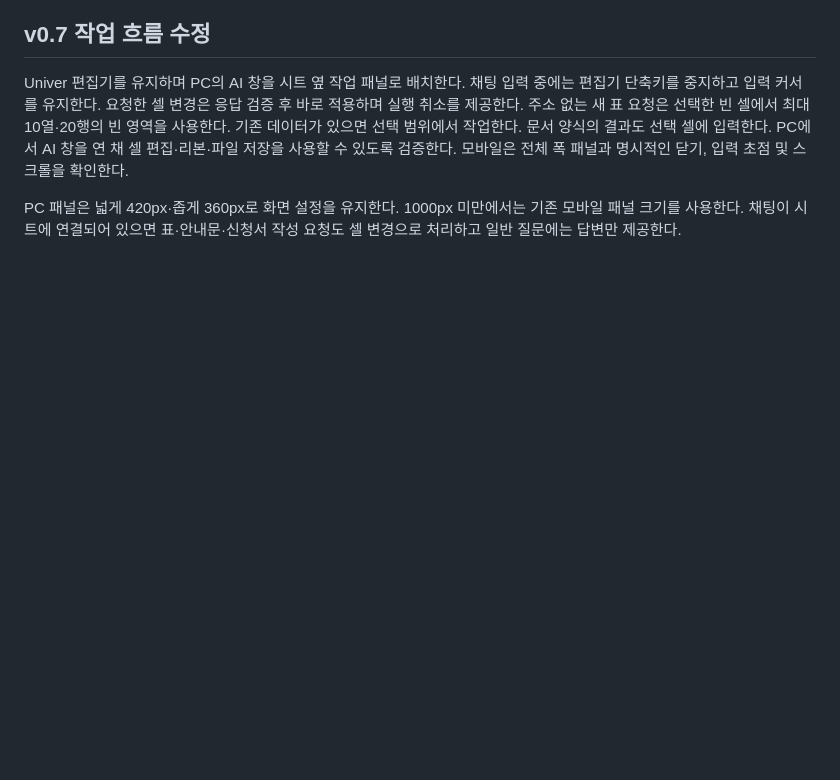
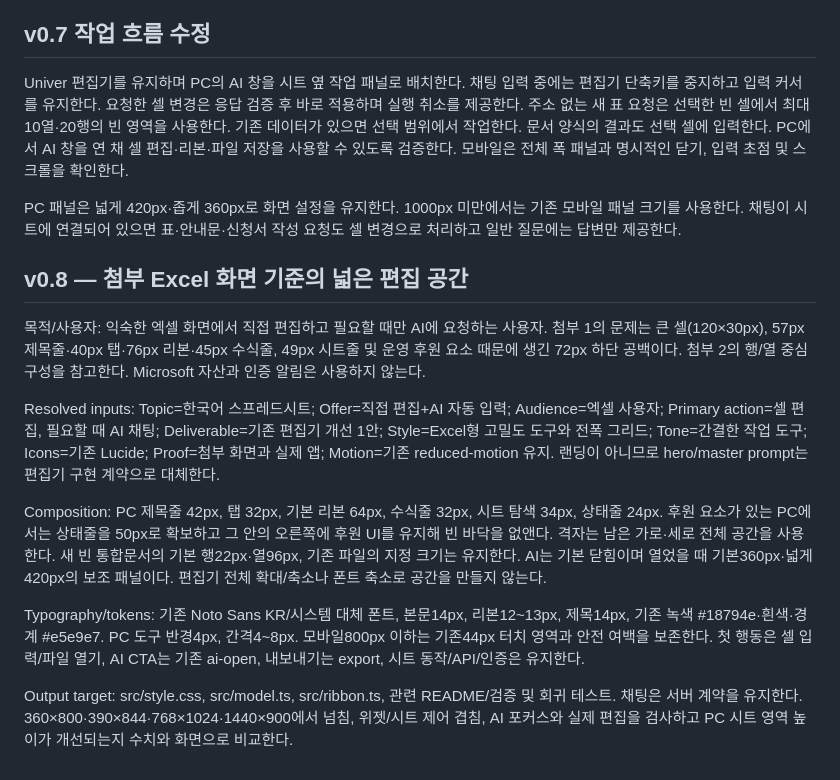
Before and after one commit to boclair98/excel-workspace, a Markdown page: design.md, the part around the change. Rendered like a GitHub page; blank space fills up the shorter version.

Commit message:
Expand the spreadsheet workspace with compact Excel-style controls

```diff
--- a/design.md
+++ b/design.md
@@ -120,3 +120,16 @@ Noto Sans KR, 기존 흰색·녹색 토큰, 8·12px 반경, 16~20px 안쪽 여
 Univer 편집기를 유지하며 PC의 AI 창을 시트 옆 작업 패널로 배치한다. 채팅 입력 중에는 편집기 단축키를 중지하고 입력 커서를 유지한다. 요청한 셀 변경은 응답 검증 후 바로 적용하며 실행 취소를 제공한다. 주소 없는 새 표 요청은 선택한 빈 셀에서 최대 10열·20행의 빈 영역을 사용한다. 기존 데이터가 있으면 선택 범위에서 작업한다. 문서 양식의 결과도 선택 셀에 입력한다. PC에서 AI 창을 연 채 셀 편집·리본·파일 저장을 사용할 수 있도록 검증한다. 모바일은 전체 폭 패널과 명시적인 닫기, 입력 초점 및 스크롤을 확인한다.
 
 PC 패널은 넓게 420px·좁게 360px로 화면 설정을 유지한다. 1000px 미만에서는 기존 모바일 패널 크기를 사용한다. 채팅이 시트에 연결되어 있으면 표·안내문·신청서 작성 요청도 셀 변경으로 처리하고 일반 질문에는 답변만 제공한다.
+
+
+## v0.8 — 첨부 Excel 화면 기준의 넓은 편집 공간
+
+목적/사용자: 익숙한 엑셀 화면에서 직접 편집하고 필요할 때만 AI에 요청하는 사용자. 첨부 1의 문제는 큰 셀(120×30px), 57px 제목줄·40px 탭·76px 리본·45px 수식줄, 49px 시트줄 및 운영 후원 요소 때문에 생긴 72px 하단 공백이다. 첨부 2의 행/열 중심 구성을 참고한다. Microsoft 자산과 인증 알림은 사용하지 않는다.
+
+Resolved inputs: Topic=한국어 스프레드시트; Offer=직접 편집+AI 자동 입력; Audience=엑셀 사용자; Primary action=셀 편집, 필요할 때 AI 채팅; Deliverable=기존 편집기 개선 1안; Style=Excel형 고밀도 도구와 전폭 그리드; Tone=간결한 작업 도구; Icons=기존 Lucide; Proof=첨부 화면과 실제 앱; Motion=기존 reduced-motion 유지. 랜딩이 아니므로 hero/master prompt는 편집기 구현 계약으로 대체한다.
+
+Composition: PC 제목줄 42px, 탭 32px, 기본 리본 64px, 수식줄 32px, 시트 탐색 34px, 상태줄 24px. 후원 요소가 있는 PC에서는 상태줄을 50px로 확보하고 그 안의 오른쪽에 후원 UI를 유지해 빈 바닥을 없앤다. 격자는 남은 가로·세로 전체 공간을 사용한다. 새 빈 통합문서의 기본 행22px·열96px, 기존 파일의 지정 크기는 유지한다. AI는 기본 닫힘이며 열었을 때 기본360px·넓게420px의 보조 패널이다. 편집기 전체 확대/축소나 폰트 축소로 공간을 만들지 않는다.
+
+Typography/tokens: 기존 Noto Sans KR/시스템 대체 폰트, 본문14px, 리본12~13px, 제목14px, 기존 녹색 #18794e·흰색·경계 #e5e9e7. PC 도구 반경4px, 간격4~8px. 모바일800px 이하는 기존44px 터치 영역과 안전 여백을 보존한다. 첫 행동은 셀 입력/파일 열기, AI CTA는 기존 ai-open, 내보내기는 export, 시트 동작/API/인증은 유지한다.
+
+Output target: src/style.css, src/model.ts, src/ribbon.ts, 관련 README/검증 및 회귀 테스트. 채팅은 서버 계약을 유지한다. 360×800·390×844·768×1024·1440×900에서 넘침, 위젯/시트 제어 겹침, AI 포커스와 실제 편집을 검사하고 PC 시트 영역 높이가 개선되는지 수치와 화면으로 비교한다.
```
Also changed, not shown: README.md (+2 -2 lines), VERIFICATION.md (+7 -0 lines), screenshots/editor-desktop.png, screenshots/editor-mobile.png, 10 other files.
